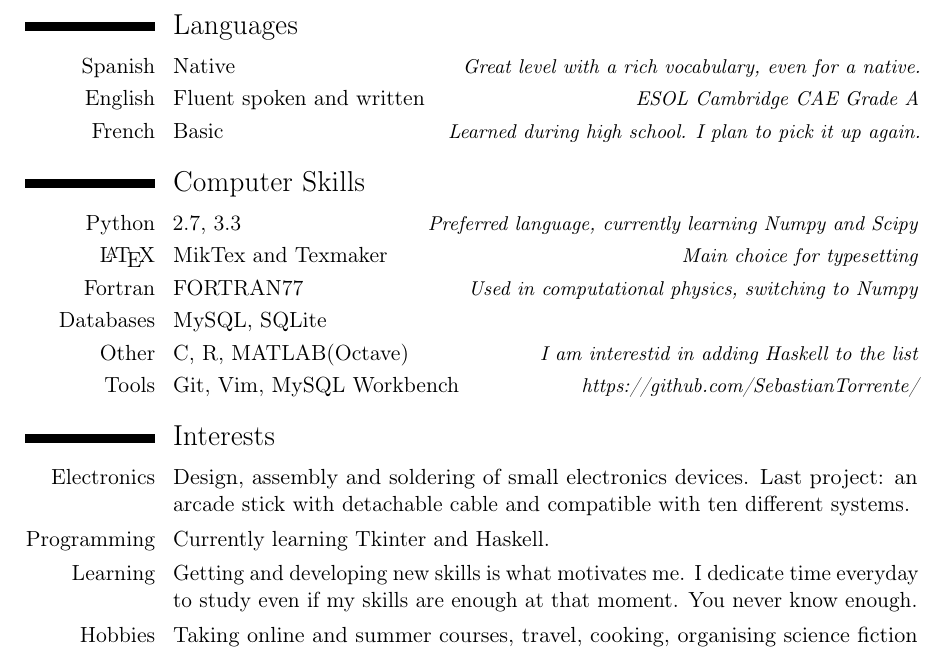
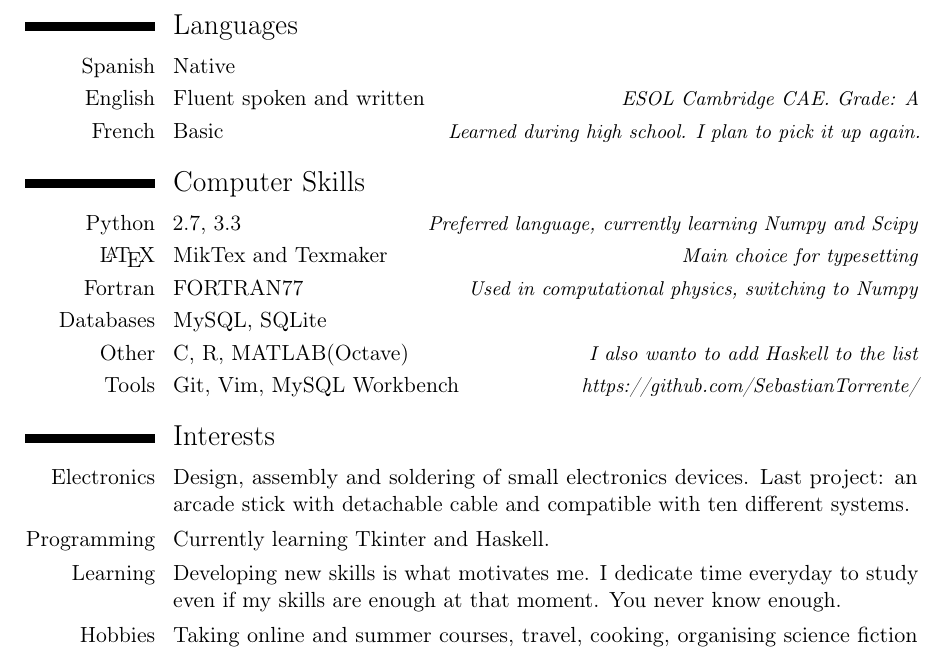
Before and after one commit to setc/MasterCV, a LaTeX CV (cv/MasterCV.tex): part of page 2 of 2, cut so that both start at the same text. Compiled offline with pdfLaTeX.

Commit message:
First printable version
One last revision and is out

```diff
--- a/cv/MasterCV.tex
+++ b/cv/MasterCV.tex
@@ -328,12 +328,12 @@ strong interest in programming. With my degree finished my next goal is to parti
 \section{Languages}
 \cvitemwithcomment{Spanish}
 	{Native}
-	{Great level with a rich vocabulary, even for a native.}
+	{}
 
 \cvitemwithcomment{English}
 	{Fluent spoken and written}
 	{\href{https://dl.dropbox.com/u/87894135/StatementOfResult.pdf}
-	{ESOL Cambridge CAE Grade A}}
+	{ESOL Cambridge CAE. Grade: A}}
 
 \cvitemwithcomment{French}
 	{Basic}
@@ -363,7 +363,7 @@ strong interest in programming. With my degree finished my next goal is to parti
 
 \cvitemwithcomment{Other}
 	{C, R, MATLAB(Octave)}
-	{I am interestid in adding Haskell to the list}
+	{I also wanto to add Haskell to the list}
 
 \cvitemwithcomment{Tools}
 	{Git, Vim, MySQL Workbench}
@@ -392,8 +392,9 @@ strong interest in programming. With my degree finished my next goal is to parti
 	{Currently learning Tkinter and Haskell.}
 
 \cvitem{Learning}
-	{Getting and developing new skills is what motivates  me. I dedicate time
-	everyday to study even if my skills are enough at that moment. You never know enough.}
+	{Developing new skills is what motivates  me. I dedicate time
+	everyday to study even if my skills are enough at that moment.
+	You never know enough.}
 
 %\cvitem{Game design}
 %	{Mainly card and boardgames. As stated above, I won a contest in card game design.}
```
Also changed, not shown: cv/MasterCV.pdf, 2 other files.
